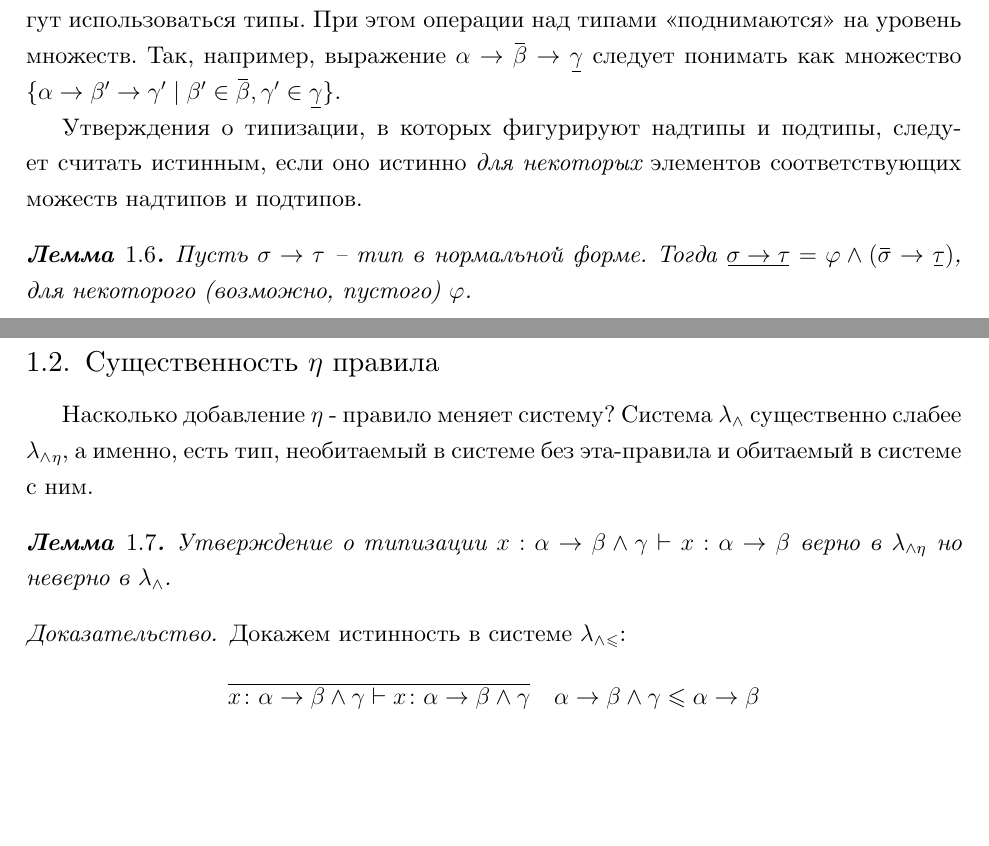
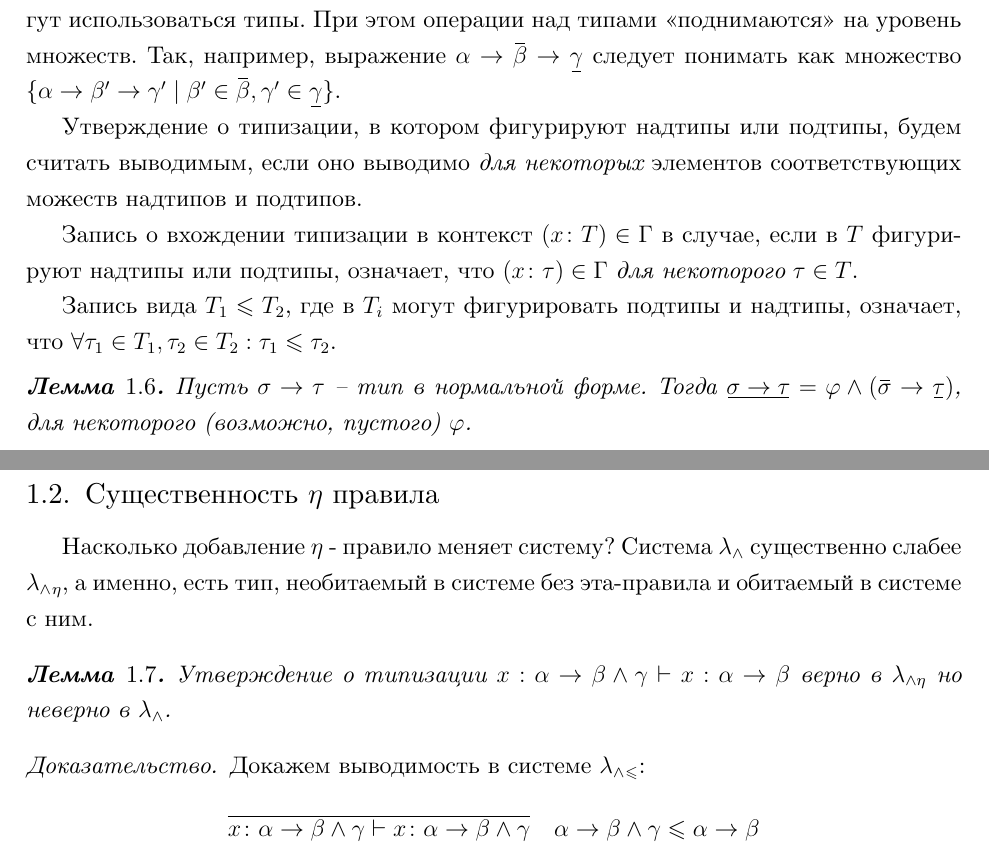
Before and after one commit to demarkok/Inhabitation, a LaTeX thesis (diploma/main.tex): two parts of pages 6 and 7 of 15, joined at a grey line, cut so that both start at the same text, the shorter picture padded with empty space. The pictures show the PDF file diploma/diploma.pdf that the author committed with the source.

Commit message:
add extra clarification; истинно -> выводимо

```diff
--- a/diploma/main.tex
+++ b/diploma/main.tex
@@ -188,7 +188,11 @@ $\alpha \to \beta \wedge \gamma \sim (\alpha \to \beta) \wedge (\alpha \to \gamm
 
 Далее будем считать, что надтипы и подтипы могут использоваться везде, где могут использоваться типы. При этом операции над типами <<поднимаются>> на уровень множеств. Так, например, выражение $\alpha \to \ob{\beta} \to \ub{\gamma}$ следует понимать как множество $\{ \alpha \to \beta' \to \gamma' \mid \beta' \in \ob{\beta}, \gamma' \in \ub{\gamma} \}$.
 
-Утверждения о типизации, в которых фигурируют надтипы и подтипы, следует считать истинным, если оно истинно {\it для некоторых} элементов соответствующих можеств надтипов и подтипов.
+Утверждение о типизации, в котором фигурируют надтипы или подтипы, будем считать выводимым, если оно выводимо {\it для некоторых} элементов соответствующих можеств надтипов и подтипов.
+
+Запись о вхождении типизации в контекст $(x \colon T) \in \Gamma$ в случае, если в $T$ фигурируют надтипы или подтипы, означает, что $(x \colon \tau) \in \Gamma$ {\it для некоторого} $\tau \in T$.
+
+Запись вида $T_1 \leqslant T_2$, где в $T_i$ могут фигурировать подтипы и надтипы, означает, что $\forall \tau_1 \in T_1, \tau_2 \in T_2 : \tau_1 \leqslant \tau_2$.
 
 \begin{lemma} \label{подтип стрелки}
 Пусть $\sigma \to \tau$ -- тип в нормальной форме. Тогда
@@ -217,7 +221,7 @@ $\ub{\sigma \to \tau} = \varphi \wedge (\ob{\sigma} \to \ub{\tau})$,
 \end{lemma}
 
 \begin{proof}
-Докажем истинность в системе $\lambda_\wedge_\leqslant$:
+Докажем выводимость в системе $\lambda_\wedge_\leqslant$:
 
 $$\infer{x \colon \alpha \to \beta \wedge \gamma \vdash x \colon \alpha \to \beta}
         {\infer{x \colon \alpha \to \beta \wedge \gamma \vdash x \colon \alpha \to \beta \wedge \gamma} &
```
Also changed, not shown: diploma/diploma.pdf.
